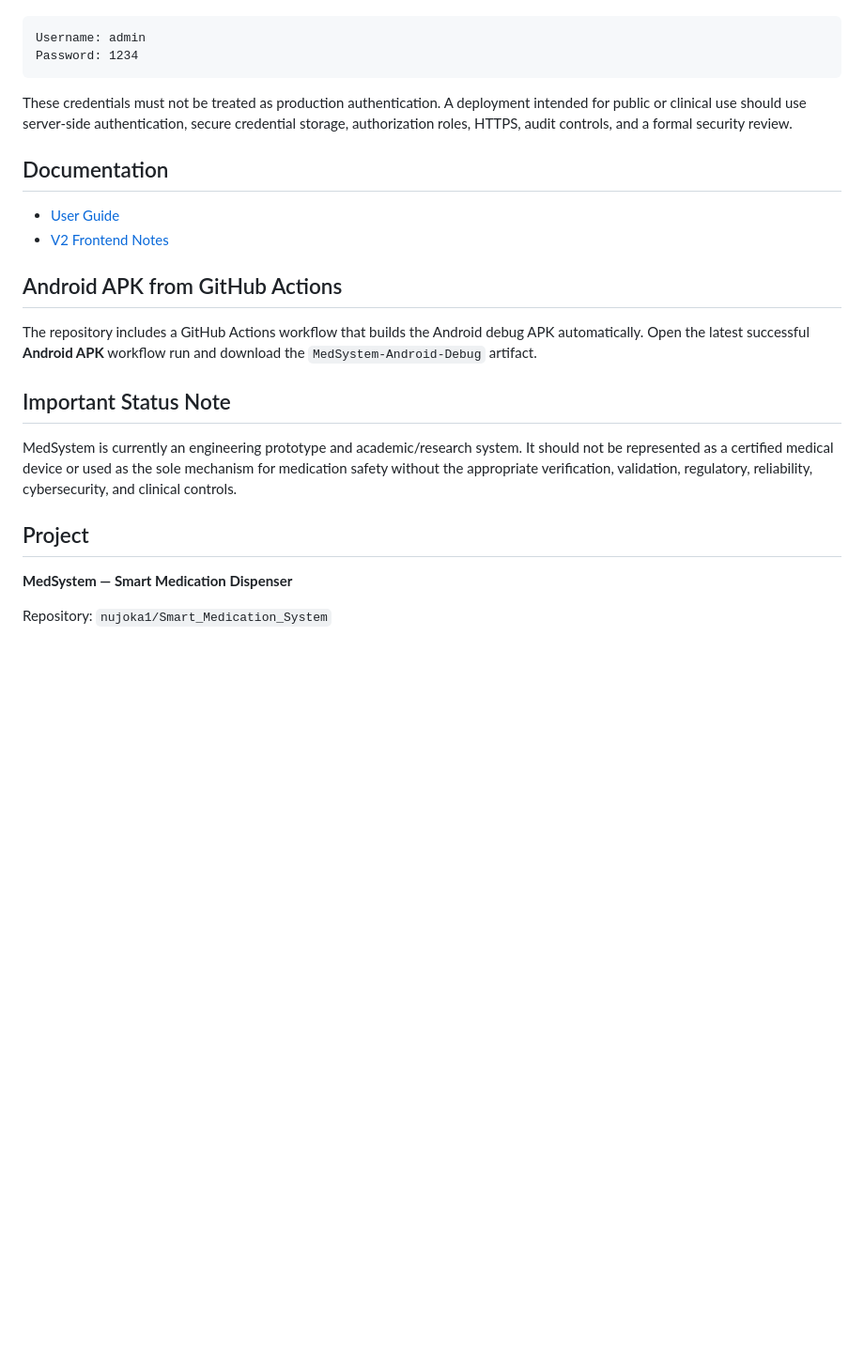
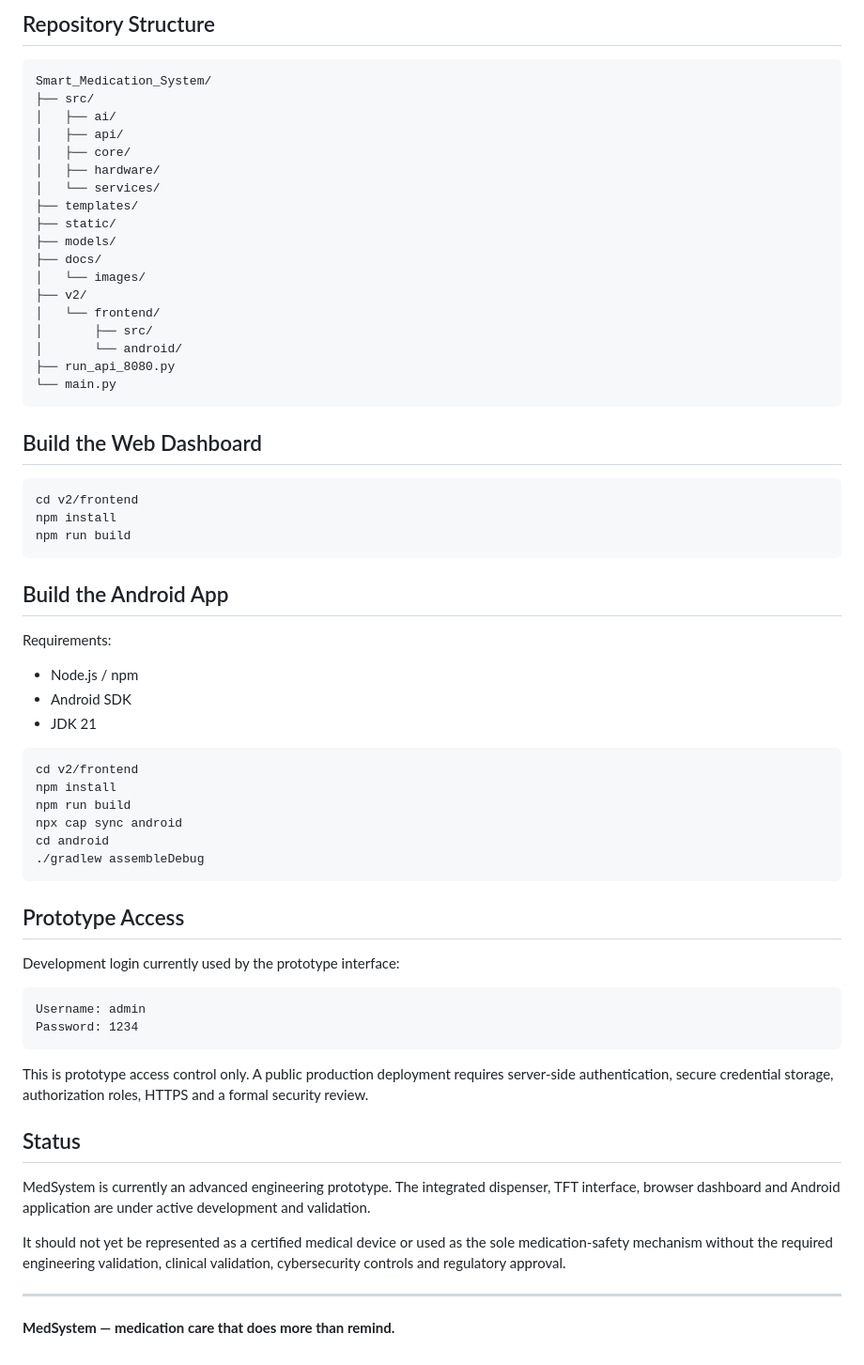
Before and after one commit to nujoka1/Smart_Medication_System, a Markdown page: README.md, the part around one of its changes. Shown at 94% size. GitHub-like rendering; blank space fills up the shorter version.

````diff
--- a/README.md
+++ b/README.md
@@ -235,26 +194,68 @@ Development credentials:
+## Repository Structure
+
+```text
+Smart_Medication_System/
+├── src/
+│   ├── ai/
+│   ├── api/
+│   ├── core/
+│   ├── hardware/
+│   └── services/
+├── templates/
+├── static/
+├── models/
+├── docs/
+│   └── images/
+├── v2/
+│   └── frontend/
+│       ├── src/
+│       └── android/
+├── run_api_8080.py
+└── main.py
+```
+
+## Build the Web Dashboard
+
+```bash
+cd v2/frontend
+npm install
+npm run build
+```
+
+## Build the Android App
+
+Requirements:
+
+- Node.js / npm
+- Android SDK
+- JDK 21
+
+```bash
+cd v2/frontend
+npm install
+npm run build
+npx cap sync android
+cd android
+./gradlew assembleDebug
+```
+
+## Prototype Access
+
+Development login currently used by the prototype interface:
 
 ```text
 Username: admin
 Password: 1234
 ```
 
-These credentials must not be treated as production authentication. A deployment intended for public or clinical use should use server-side authentication, secure credential storage, authorization roles, HTTPS, audit controls, and a formal security review.
+This is prototype access control only. A public production deployment requires server-side authentication, secure credential storage, authorization roles, HTTPS and a formal security review.
 
-## Documentation
+## Status
 
-- [User Guide](docs/USER_GUIDE.md)
-- [V2 Frontend Notes](v2/README.md)
+MedSystem is currently an advanced engineering prototype. The integrated dispenser, TFT interface, browser dashboard and Android application are under active development and validation.
 
-## Android APK from GitHub Actions
+It should not yet be represented as a certified medical device or used as the sole medication-safety mechanism without the required engineering validation, clinical validation, cybersecurity controls and regulatory approval.
 
-The repository includes a GitHub Actions workflow that builds the Android debug APK automatically. Open the latest successful **Android APK** workflow run and download the `MedSystem-Android-Debug` artifact.
+---
 
-## Important Status Note
-
-MedSystem is currently an engineering prototype and academic/research system. It should not be represented as a certified medical device or used as the sole mechanism for medication safety without the appropriate verification, validation, regulatory, reliability, cybersecurity, and clinical controls.
-
-## Project
-
-**MedSystem — Smart Medication Dispenser**
-
-Repository: `nujoka1/Smart_Medication_System`
+**MedSystem — medication care that does more than remind.**
````
Also changed, not shown: other parts of README.md (+125 -166 lines).
